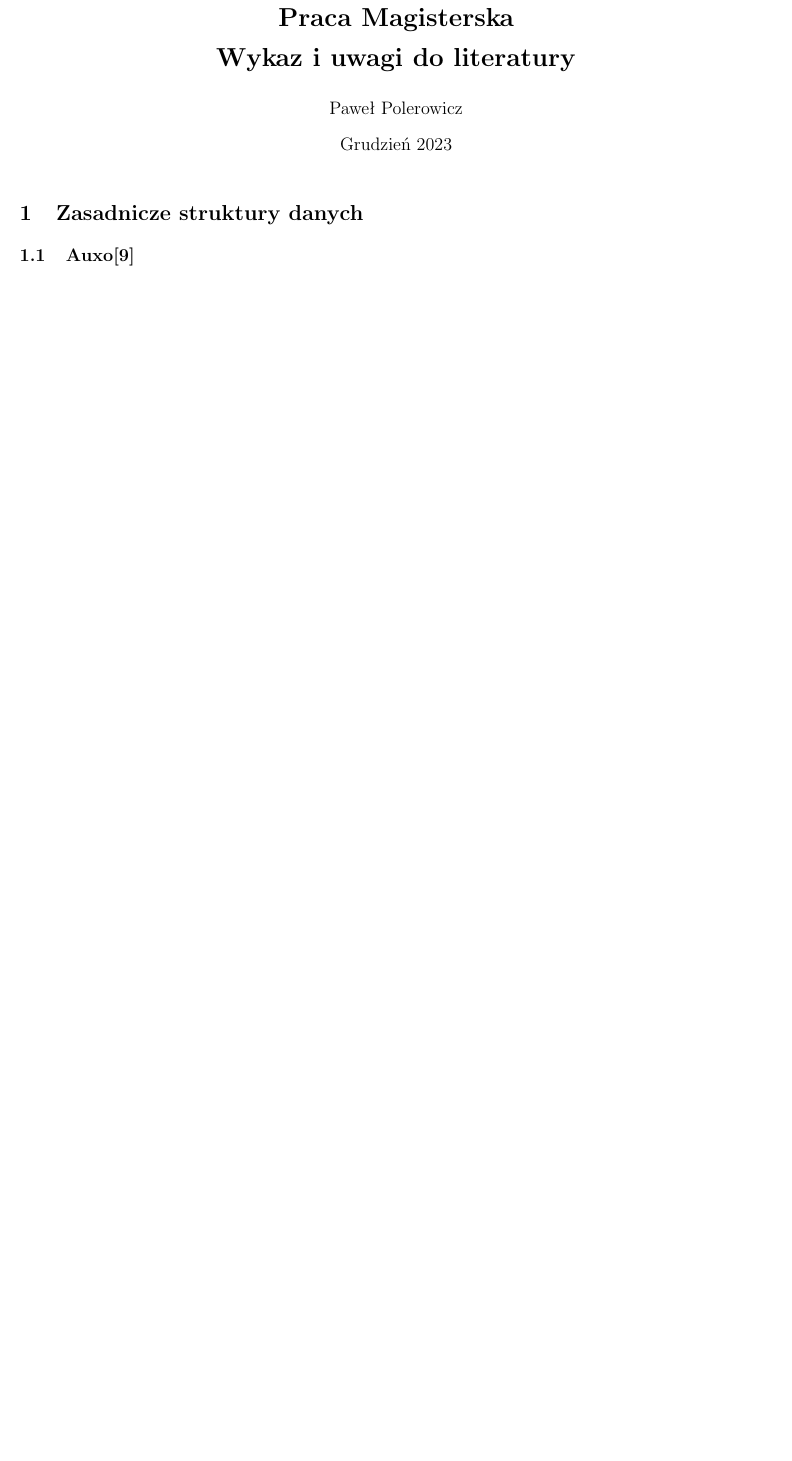
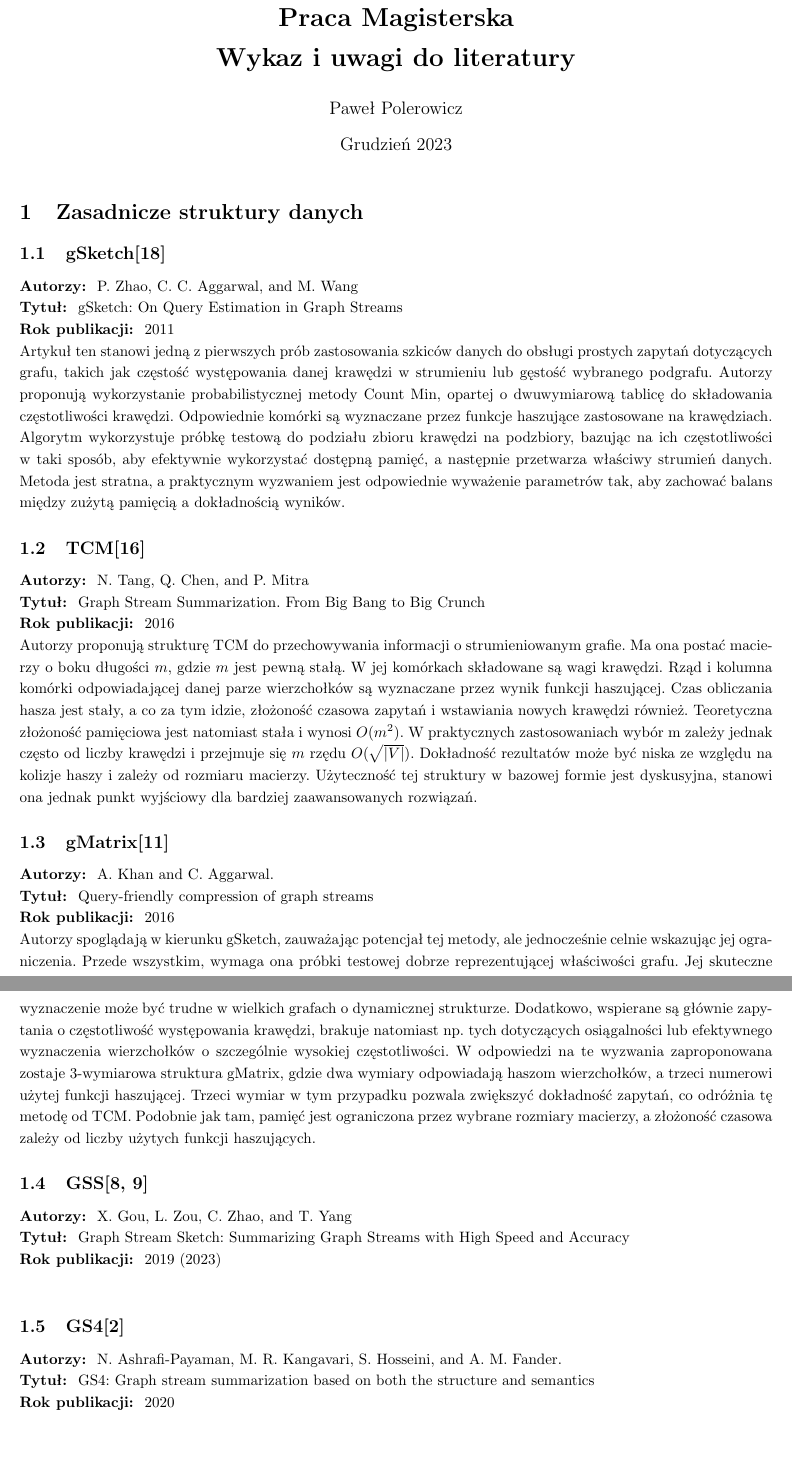
Before and after one commit to Poler2000/master-thesis, a LaTeX document (doc/summaries/general/main.tex): part of page 1 of 4 before the commit and two parts of pages 1 and 2 of 5 after it, the two joined at a grey line, cut so that both start at the same text, the shorter picture padded with empty space. Compiled offline with pdfLaTeX.

Commit message:
Additional summaries

```diff
--- a/doc/summaries/general/main.tex
+++ b/doc/summaries/general/main.tex
@@ -34,3 +34,34 @@
 \begin{document}
     \maketitle
     \section{Zasadnicze struktury danych}
+        \subsection{gSketch\cite{Zhao_Aggarwal_Wang_2011}}
+            \textbf{Autorzy: } P. Zhao, C. C. Aggarwal, and M. Wang\\
+            \textbf{Tytuł: } gSketch: On Query Estimation in Graph Streams\\
+            \textbf{Rok publikacji: } 2011 \\
+            Artykuł ten stanowi jedną z pierwszych prób zastosowania szkiców danych do obsługi prostych zapytań dotyczących grafu, takich jak częstość występowania danej krawędzi w strumieniu lub gęstość wybranego podgrafu. Autorzy proponują wykorzystanie probabilistycznej metody Count Min, opartej o dwuwymiarową tablicę do składowania częstotliwości krawędzi. Odpowiednie komórki są wyznaczane przez funkcje haszujące zastosowane na krawędziach. Algorytm wykorzystuje próbkę testową do podziału zbioru krawędzi na podzbiory, bazując na ich częstotliwości w taki sposób, aby efektywnie wykorzystać dostępną pamięć, a następnie przetwarza właściwy strumień danych. Metoda jest stratna, a praktycznym wyzwaniem jest odpowiednie wyważenie parametrów tak, aby zachować balans między zużytą pamięcią a dokładnością wyników.
+
+        \subsection{TCM\cite{Tang_Chen_Mitra_2016}}
+            \textbf{Autorzy: } N. Tang, Q. Chen, and P. Mitra\\
+            \textbf{Tytuł: } Graph Stream Summarization.
+            From Big Bang to Big Crunch\\
+            \textbf{Rok publikacji: } 2016\\
+            Autorzy proponują strukturę TCM do przechowywania informacji o strumieniowanym grafie. Ma ona postać macierzy o boku długości $m$, gdzie $m$ jest pewną stałą. W jej komórkach składowane są wagi krawędzi. Rząd i kolumna komórki odpowiadającej danej parze wierzchołków są wyznaczane przez wynik funkcji haszującej. Czas obliczania hasza jest stały, a co za tym idzie, złożoność czasowa zapytań i wstawiania nowych krawędzi również. Teoretyczna złożoność pamięciowa jest natomiast stała i wynosi $O(m^2)$. W praktycznych zastosowaniach wybór m zależy jednak często od liczby krawędzi i przejmuje się $m$ rzędu $O(\sqrt{|V|})$. Dokładność rezultatów może być niska ze względu na kolizje haszy i zależy od rozmiaru macierzy. Użyteczność tej struktury w bazowej formie jest dyskusyjna, stanowi ona jednak punkt wyjściowy dla bardziej zaawansowanych rozwiązań.
+
+        \subsection{gMatrix\cite{Khan_Aggarwal_2016}}
+            \textbf{Autorzy: } A. Khan and C. Aggarwal.\\
+            \textbf{Tytuł: } Query-friendly compression of graph streams\\
+            \textbf{Rok publikacji: } 2016\\
+            Autorzy spoglądają w kierunku gSketch, zauważając potencjał tej metody, ale jednocześnie celnie wskazując jej ograniczenia. Przede wszystkim, wymaga ona próbki testowej dobrze reprezentującej właściwości grafu. Jej skuteczne wyznaczenie może być trudne w wielkich grafach o dynamicznej strukturze. Dodatkowo, wspierane są głównie zapytania o częstotliwość występowania krawędzi, brakuje natomiast np. tych dotyczących osiągalności lub efektywnego wyznaczenia wierzchołków o szczególnie wysokiej częstotliwości. W odpowiedzi na te wyzwania zaproponowana zostaje 3-wymiarowa struktura gMatrix, gdzie dwa wymiary odpowiadają haszom wierzchołków, a trzeci numerowi użytej funkcji haszującej. Trzeci wymiar w tym przypadku pozwala zwiększyć dokładność zapytań, co odróżnia tę metodę od TCM. Podobnie jak tam, pamięć jest ograniczona przez wybrane rozmiary macierzy, a złożoność czasowa zależy od liczby użytych funkcji haszujących.
+
+
+        \subsection{GSS\cite{Gou_Zou_Zhao_Yang_2019, Gou_Zou_Zhao_Yang_2023}}
+            \textbf{Autorzy: } X. Gou, L. Zou, C. Zhao, and T. Yang\\
+            \textbf{Tytuł: } Graph Stream Sketch: Summarizing Graph
+            Streams with High Speed and Accuracy\\
+            \textbf{Rok publikacji: } 2019 (2023)\\
+
+        \subsection{GS4\cite{Ashrafi-Payaman_Kangavari_Hosseini_Fander_2020}}
+            \textbf{Autorzy: } N. Ashrafi-Payaman, M. R. Kangavari, S. Hosseini, and A. M. Fander.\\
+            \textbf{Tytuł: } GS4: Graph stream summarization
+            based on both the structure and semantics\\
+            \textbf{Rok publikacji: } 2020\\
```
Also changed, not shown: doc/summaries/general/bibliography.bib (+4 -2 lines), doc/summaries/general/main.pdf, doc/summaries/general/main.tex (47 more changed lines).
